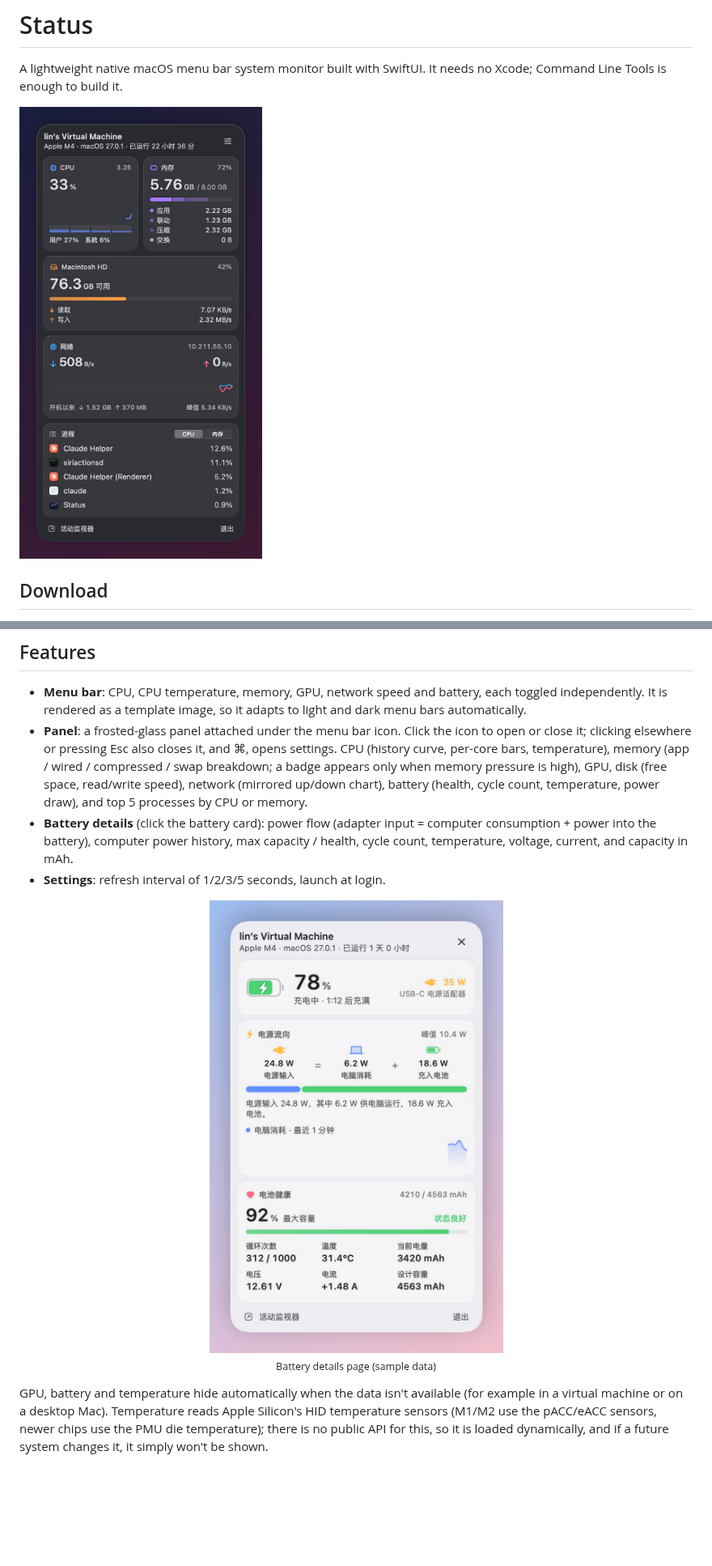
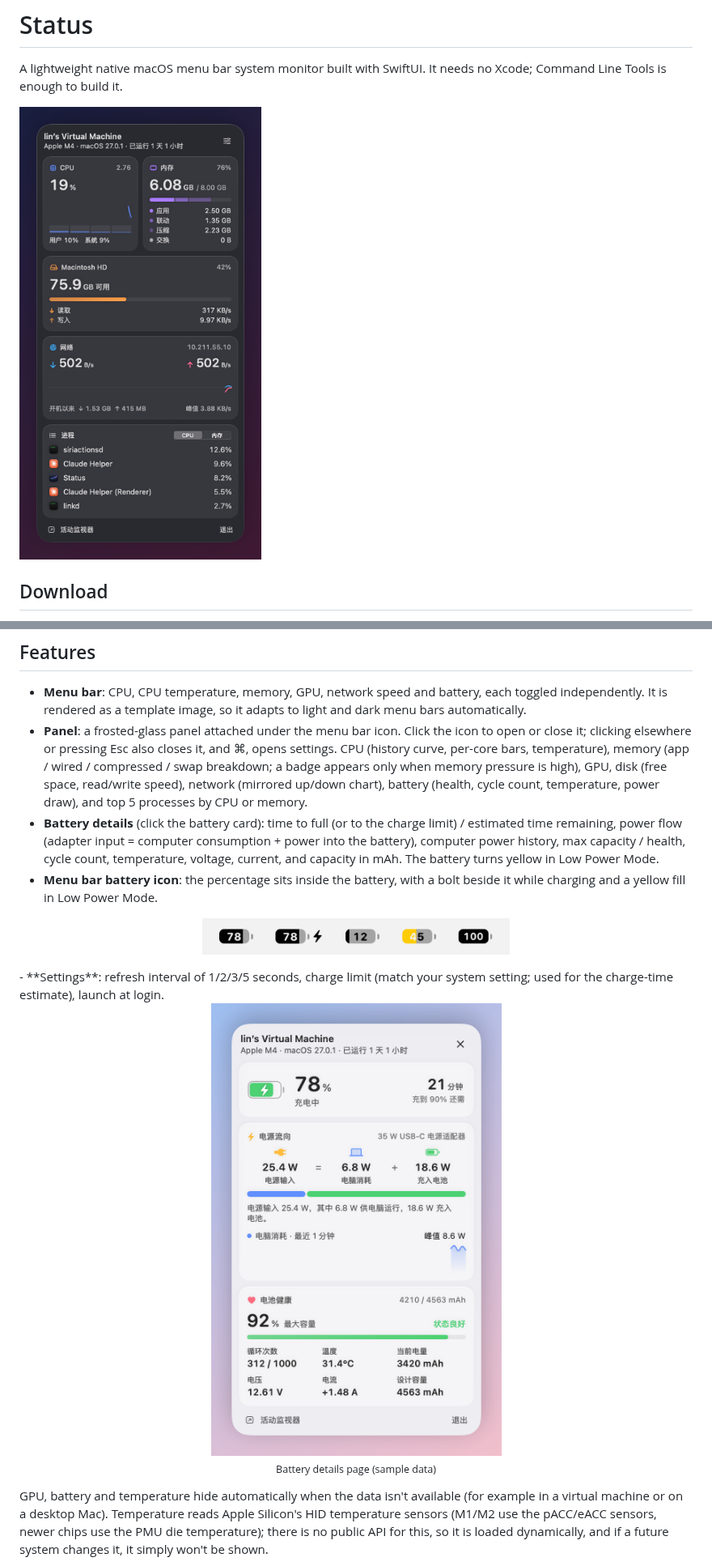
Before and after one commit to fancyecho/MacStatus, a Markdown page: README.md, 2 parts joined by grey strips. Shown at 81% size. Rendered like a GitHub page; pictures changed too: docs/battery-icons.png (added), docs/battery.png, docs/panel-dark.png; blank space fills up the shorter version.

```diff
--- a/README.md
+++ b/README.md
@@ -32,8 +32,11 @@ scripts/make-icon.sh  # regenerates the app icon (after editing scripts/make-ico
 
 - **Menu bar**: CPU, CPU temperature, memory, GPU, network speed and battery, each toggled independently. It is rendered as a template image, so it adapts to light and dark menu bars automatically.
 - **Panel**: a frosted-glass panel attached under the menu bar icon. Click the icon to open or close it; clicking elsewhere or pressing Esc also closes it, and ⌘, opens settings. CPU (history curve, per-core bars, temperature), memory (app / wired / compressed / swap breakdown; a badge appears only when memory pressure is high), GPU, disk (free space, read/write speed), network (mirrored up/down chart), battery (health, cycle count, temperature, power draw), and top 5 processes by CPU or memory.
-- **Battery details** (click the battery card): power flow (adapter input = computer consumption + power into the battery), computer power history, max capacity / health, cycle count, temperature, voltage, current, and capacity in mAh.
-- **Settings**: refresh interval of 1/2/3/5 seconds, launch at login.
+- **Battery details** (click the battery card): time to full (or to the charge limit) / estimated time remaining, power flow (adapter input = computer consumption + power into the battery), computer power history, max capacity / health, cycle count, temperature, voltage, current, and capacity in mAh. The battery turns yellow in Low Power Mode.
+- **Menu bar battery icon**: the percentage sits inside the battery, with a bolt beside it while charging and a yellow fill in Low Power Mode.
+
+<p align="center"><img src="docs/battery-icons.png" width="380" alt="Menu bar battery icons"></p>
+- **Settings**: refresh interval of 1/2/3/5 seconds, charge limit (match your system setting; used for the charge-time estimate), launch at login.
 
 <p align="center"><img src="docs/battery.png" width="380" alt="Battery details (sample data)"><br><sub>Battery details page (sample data)</sub></p>
 
```
Also changed, not shown: docs/panel-light.png, docs/settings.png, 9 other files.
